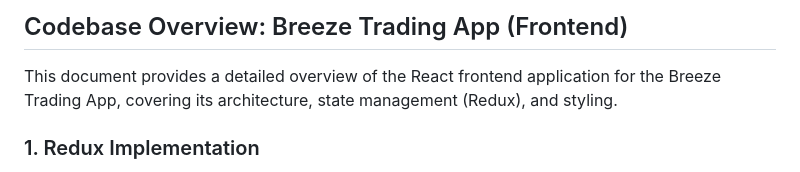
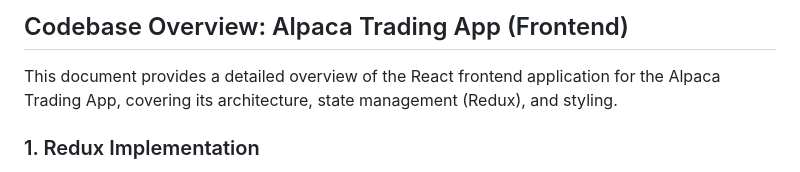
Before and after one commit to naveedkhan1998/alpaca-main, a Markdown page: frontend/GEMINI.md, the part around the change. GitHub-like rendering.

```diff
--- a/frontend/GEMINI.md
+++ b/frontend/GEMINI.md
@@ -1,6 +1,6 @@
-## Codebase Overview: Breeze Trading App (Frontend)
+## Codebase Overview: Alpaca Trading App (Frontend)
 
-This document provides a detailed overview of the React frontend application for the Breeze Trading App, covering its architecture, state management (Redux), and styling.
+This document provides a detailed overview of the React frontend application for the Alpaca Trading App, covering its architecture, state management (Redux), and styling.
 
 ### 1. Redux Implementation
 
```
Also changed, not shown: backend/GEMINI.md (+5 -5 lines).
